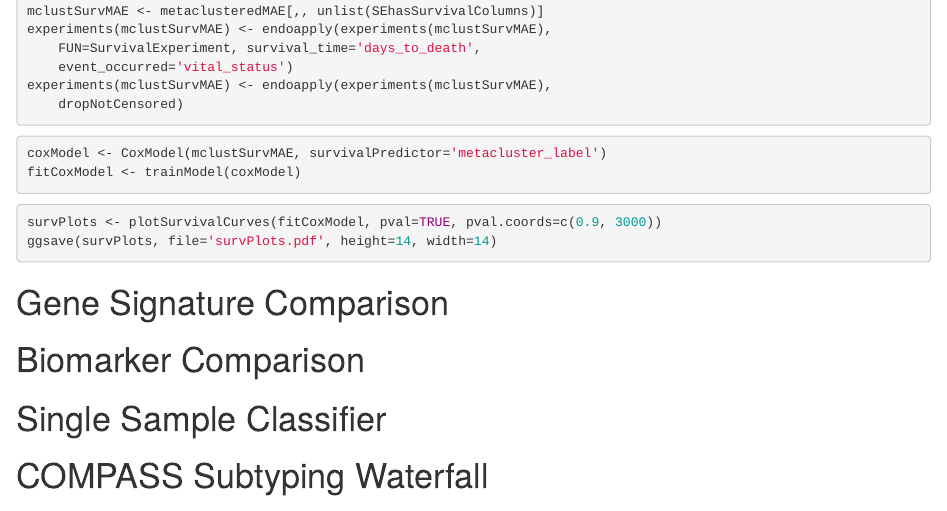
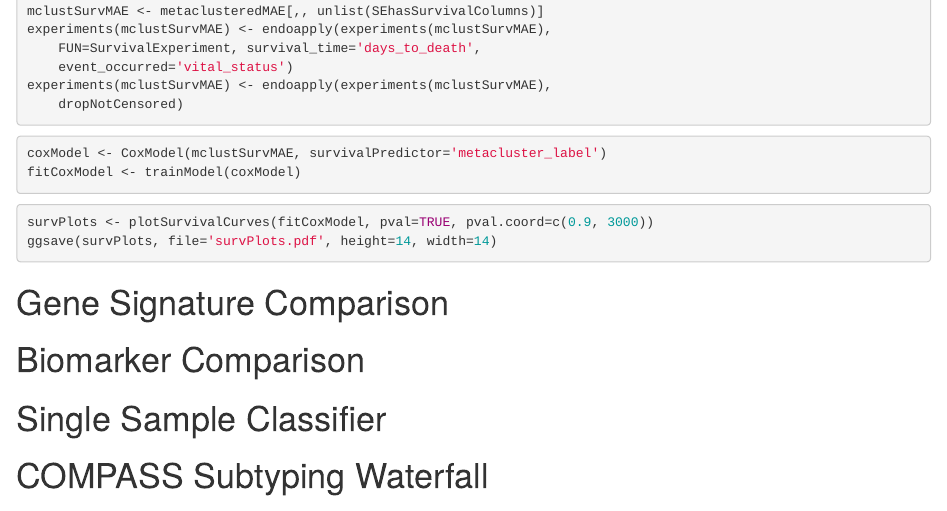
Before and after one commit to bhklab/PDATK, an R Markdown document (vignettes/CSPC_model_analysis.rmd): the page in a window 1100 px wide, from 1800 px down. Rendered offline with R 4.5, knitr and Pandoc, with nearby package versions; drawn as R Markdown's standard HTML page in place of the format the file asks for.

Commit message:
Add: plotSurvivalCurves method now working for fit CoxModel object; included in vignette

````diff
--- a/vignettes/CSPC_model_analysis.rmd
+++ b/vignettes/CSPC_model_analysis.rmd
@@ -120,7 +120,7 @@ fitCoxModel <- trainModel(coxModel)
 ```
 
 ```{r eval=FALSE}
-survPlots <- plotSurvivalCurves(fitCoxModel, pval=TRUE, pval.coords=c(0.9, 3000))
+survPlots <- plotSurvivalCurves(fitCoxModel, pval=TRUE, pval.coord=c(0.9, 3000))
 ggsave(survPlots, file='survPlots.pdf', height=14, width=14)
 ```
 
````
